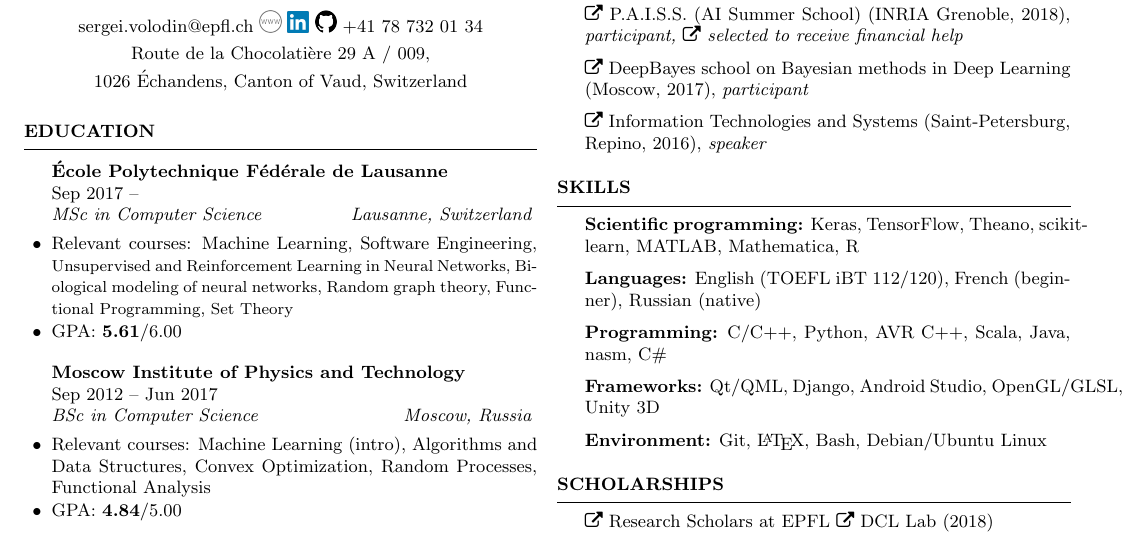
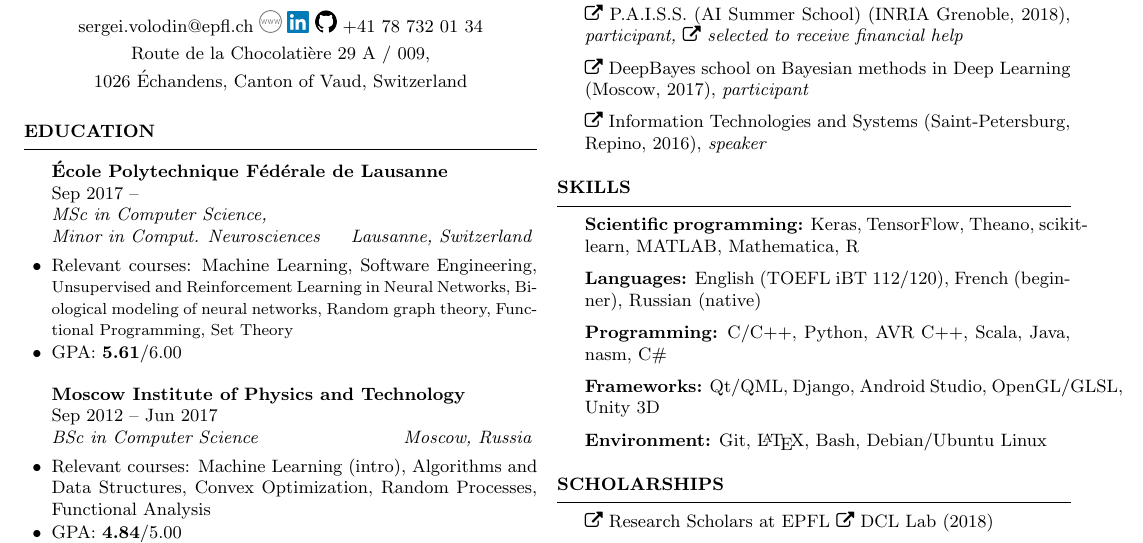
Before and after one commit to sergeivolodin/cv, a LaTeX CV (VolodinSergeiCV.tex): part of the page, cut so that both start at the same text. Compiled offline with pdfLaTeX.

Commit message:
Add minor

```diff
--- a/VolodinSergeiCV.tex
+++ b/VolodinSergeiCV.tex
@@ -24,7 +24,7 @@
 \begin{document}
 
 \begin{rSection}{Education}
-\begin{rSubsection}{\bf \'Ecole Polytechnique F\'ed\'erale de Lausanne}{\\Sep 2017 --}{MSc in Computer Science}{Lausanne, Switzerland}
+\begin{rSubsection}{\bf \'Ecole Polytechnique F\'ed\'erale de Lausanne}{\\Sep 2017 --}{MSc in Computer Science,\\Minor in Comput. Neurosciences}{Lausanne, Switzerland}
 %\item School of Computer and Communication Sciences
 \item Relevant courses: Machine Learning, Software Engineering,
 {\small Unsupervised and Reinforcement Learning in Neural Networks, Biological modeling of neural networks, Random graph theory, Functional Programming, Set Theory}
```
Also changed, not shown: VolodinSergeiCV.pdf.
